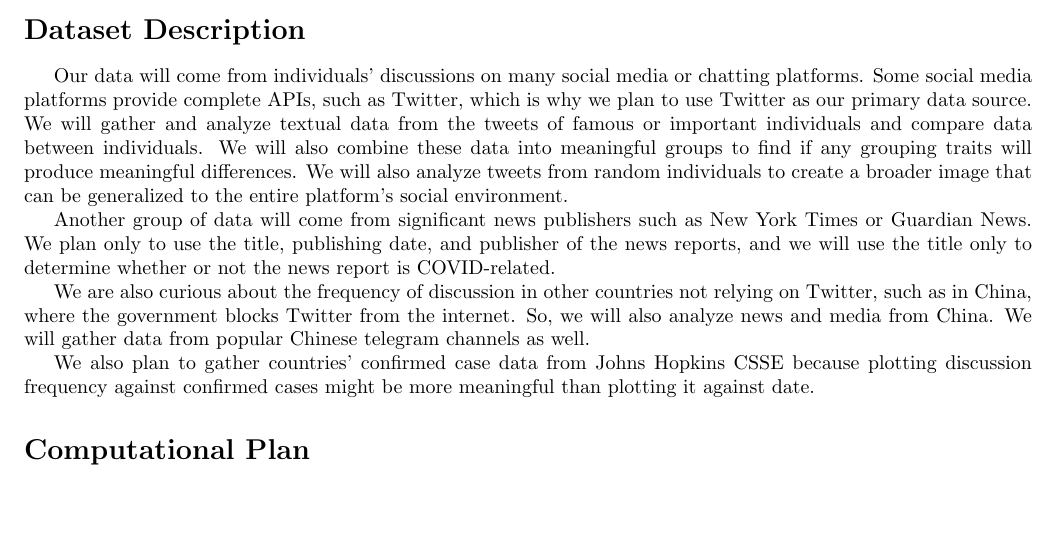
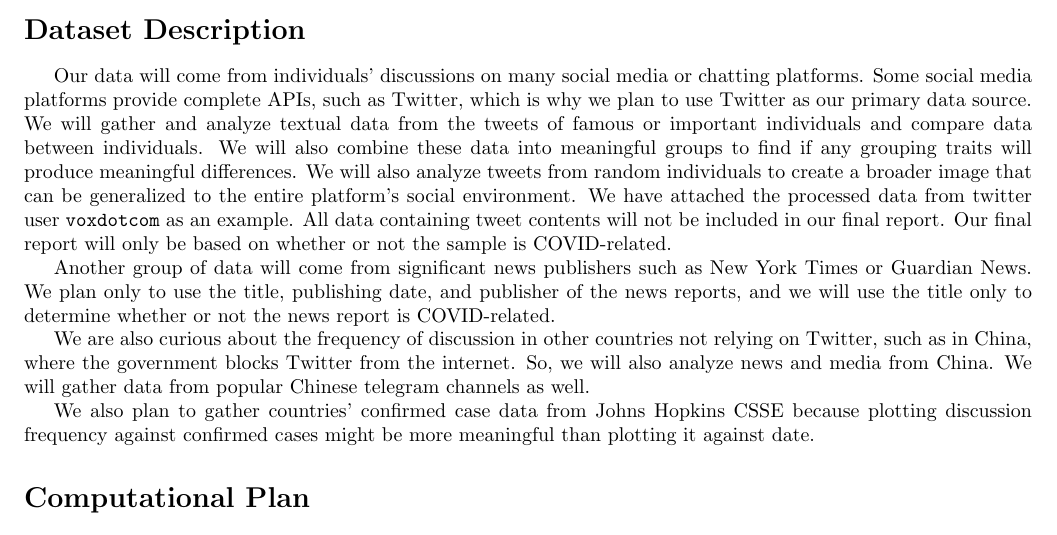
Before and after one commit to hykilpikonna/CSC110-Project, a LaTeX document (proposal/project_proposal.tex): part of page 1 of 2, cut so that both start at the same text, the shorter picture padded with empty space. Compiled offline with pdfLaTeX.

Commit message:
[+] Add voxdotcom sample data

```diff
--- a/proposal/project_proposal.tex
+++ b/proposal/project_proposal.tex
@@ -28,7 +28,7 @@ sorting=nyt
 
     \indent
 
-    Our data will come from individuals’ discussions on many social media or chatting platforms. Some social media platforms provide complete APIs, such as Twitter, which is why we plan to use Twitter as our primary data source. We will gather and analyze textual data from the tweets of famous or important individuals and compare data between individuals. We will also combine these data into meaningful groups to find if any grouping traits will produce meaningful differences. We will also analyze tweets from random individuals to create a broader image that can be generalized to the entire platform’s social environment.
+    Our data will come from individuals’ discussions on many social media or chatting platforms. Some social media platforms provide complete APIs, such as Twitter, which is why we plan to use Twitter as our primary data source. We will gather and analyze textual data from the tweets of famous or important individuals and compare data between individuals. We will also combine these data into meaningful groups to find if any grouping traits will produce meaningful differences. We will also analyze tweets from random individuals to create a broader image that can be generalized to the entire platform’s social environment. We have attached the processed data from twitter user \texttt{voxdotcom} as an example. All data containing tweet contents will not be included in our final report. Our final report will only be based on whether or not the sample is COVID-related.
 
     Another group of data will come from significant news publishers such as New York Times or Guardian News. We plan only to use the title, publishing date, and publisher of the news reports, and we will use the title only to determine whether or not the news report is COVID-related.
 
```
Also changed, not shown: proposal/project_proposal.tex (15 more changed lines).
